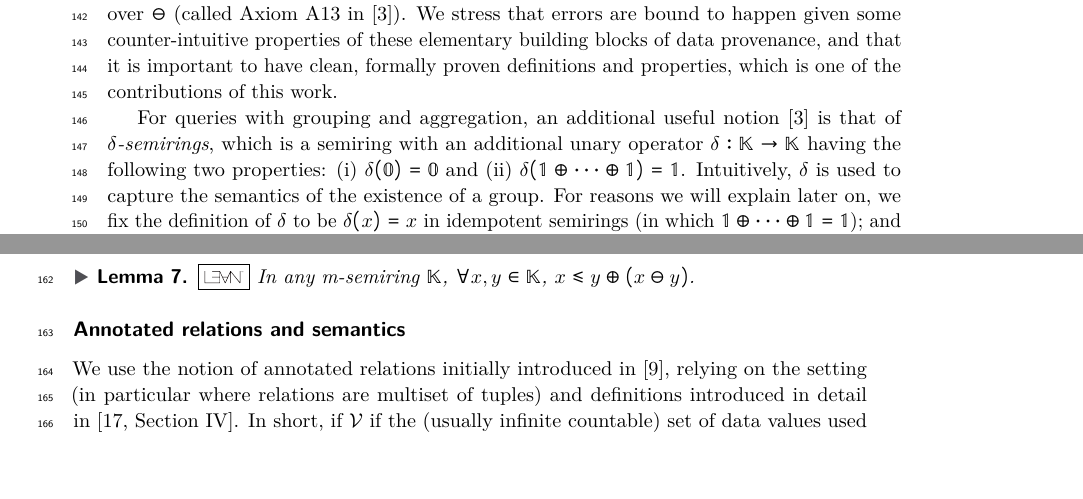
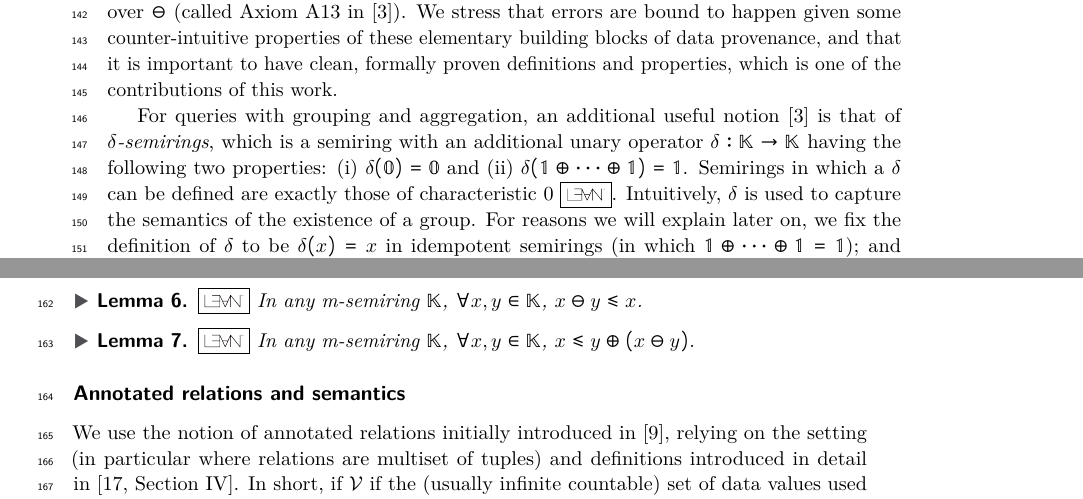
Before and after one commit to pratik2358/provsql_having, a LaTeX paper (main.tex, which reads preliminaries.tex): two parts of pages 4 and 5 of 35, joined at a grey line, cut so that both start at the same text, the shorter picture padded with empty space. Compiled offline with pdfLaTeX.

Commit message:
Add the precision that delta=char. 0

```diff
--- a/preliminaries.tex
+++ b/preliminaries.tex
@@ -115,7 +115,13 @@ is important to have clean, formally proven definitions and properties,
 which is one of the contributions of this work.
 
 For queries with grouping and aggregation, an additional useful notion
-\cite{amsterdamer2011provenance} is that of \emph{$\delta$-semirings}, which is a semiring with an additional unary operator $\delta:\mathbb K\to \mathbb K$ having the following two properties: (i) $\delta(\mathbb 0)=\mathbb 0$ and (ii) $\delta(\mathbb 1 \oplus \dots \oplus \mathbb 1)=\mathbb 1$.
+\cite{amsterdamer2011provenance} is that of \emph{$\delta$-semirings},
+which is a semiring with an additional unary operator $\delta:\mathbb
+K\to \mathbb K$ having the following two properties: (i) $\delta(\mathbb
+0)=\mathbb 0$ and (ii) $\delta(\mathbb 1 \oplus \dots \oplus \mathbb
+1)=\mathbb 1$. Semirings in which a $\delta$ can be defined are exactly
+those of characteristic~$0$
+  \lean{SemiringWithMonus}{delta_exists_iff_charP_zero}.
 Intuitively, $\delta$ is used to capture the semantics of the
 existence of a group. For reasons we will explain later on, we fix the
 definition of $\delta$ to be $\delta(x)=x$ in
```
